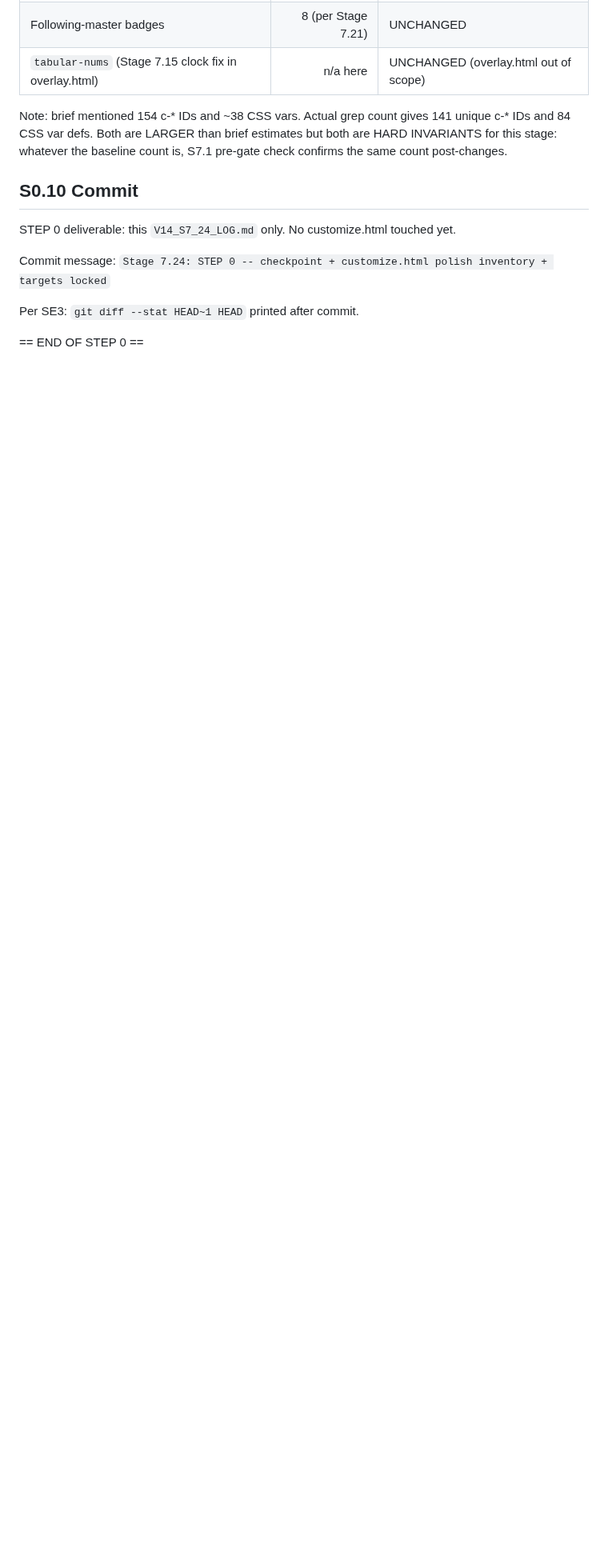
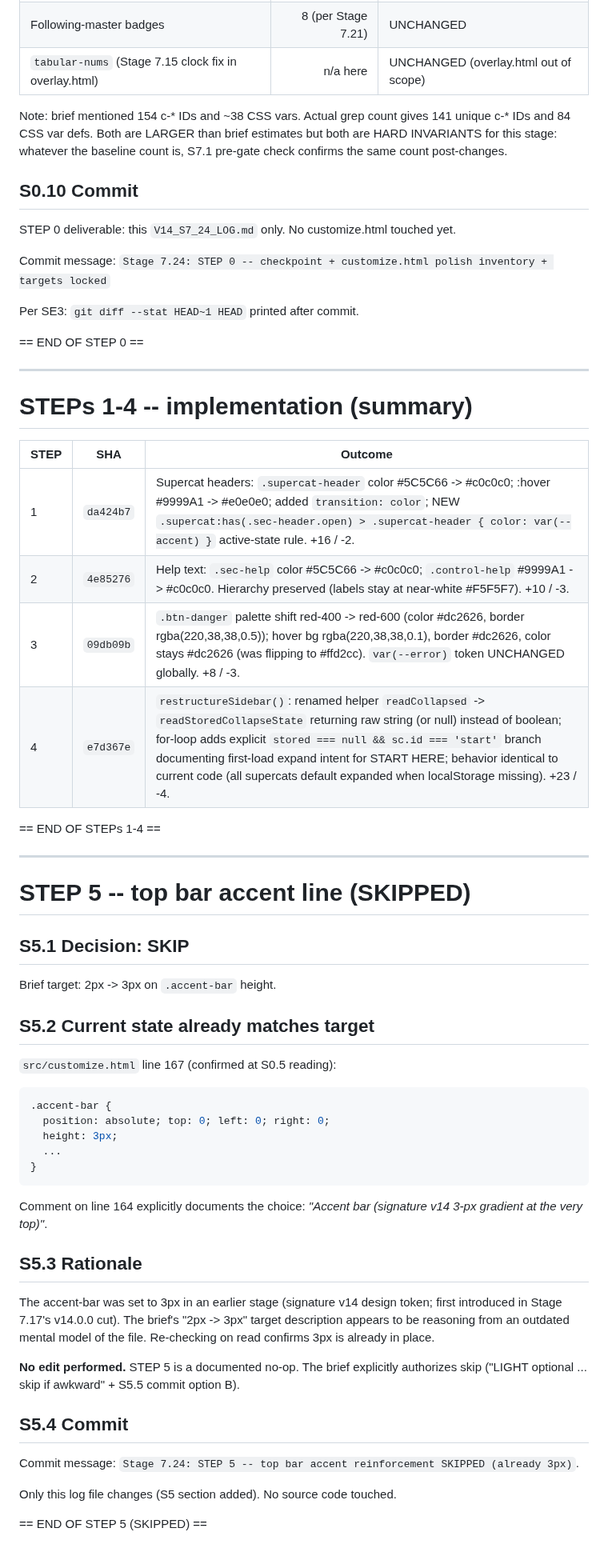
Before and after one commit to MasterShadex/Masters-FM, a Markdown page: V14_S7_24_LOG.md, the part around the change. Shown at 80% size. GitHub-like rendering; blank space fills up the shorter version.

Commit message:
Stage 7.24: STEP 5 -- top bar accent reinforcement SKIPPED (already 3px)
Brief target: .accent-bar height 2px -> 3px.

Actual current state (confirmed at S0.5 + S5.2): .accent-bar height is
ALREADY 3px (line 167). Comment on line 164 explicitly documents the
choice: "signature v14 3-px gradient at the very top".

The brief's "2px -> 3px" description appears to be reasoning from an
outdated mental model of the file. Re-checking on read confirms 3px is
already in place from an earlier stage (first introduced in Stage 7.17's
v14.0.0 cut).

No source edits performed. Only V14_S7_24_LOG.md updated with STEP 5
SKIP documentation + the STEPs 1-4 summary table.

The brief explicitly authorizes skip behavior in S5.1 + S5.5 (option B).

````diff
--- a/V14_S7_24_LOG.md
+++ b/V14_S7_24_LOG.md
@@ -273,3 +273,51 @@ Commit message: `Stage 7.24: STEP 0 -- checkpoint + customize.html polish invent
 Per SE3: `git diff --stat HEAD~1 HEAD` printed after commit.
 
 == END OF STEP 0 ==
+
+---
+
+# STEPs 1-4 -- implementation (summary)
+
+| STEP | SHA | Outcome |
+|---|---|---|
+| 1 | `da424b7` | Supercat headers: `.supercat-header` color #5C5C66 -> #c0c0c0; :hover #9999A1 -> #e0e0e0; added `transition: color`; NEW `.supercat:has(.sec-header.open) > .supercat-header { color: var(--accent) }` active-state rule. +16 / -2. |
+| 2 | `4e85276` | Help text: `.sec-help` color #5C5C66 -> #c0c0c0; `.control-help` #9999A1 -> #c0c0c0. Hierarchy preserved (labels stay at near-white #F5F5F7). +10 / -3. |
+| 3 | `09db09b` | `.btn-danger` palette shift red-400 -> red-600 (color #dc2626, border rgba(220,38,38,0.5)); hover bg rgba(220,38,38,0.1), border #dc2626, color stays #dc2626 (was flipping to #ffd2cc). `var(--error)` token UNCHANGED globally. +8 / -3. |
+| 4 | `e7d367e` | `restructureSidebar()`: renamed helper `readCollapsed` -> `readStoredCollapseState` returning raw string (or null) instead of boolean; for-loop adds explicit `stored === null && sc.id === 'start'` branch documenting first-load expand intent for START HERE; behavior identical to current code (all supercats default expanded when localStorage missing). +23 / -4. |
+
+== END OF STEPs 1-4 ==
+
+---
+
+# STEP 5 -- top bar accent line (SKIPPED)
+
+## S5.1 Decision: SKIP
+
+Brief target: 2px -> 3px on `.accent-bar` height.
+
+## S5.2 Current state already matches target
+
+`src/customize.html` line 167 (confirmed at S0.5 reading):
+```css
+.accent-bar {
+  position: absolute; top: 0; left: 0; right: 0;
+  height: 3px;
+  ...
+}
+```
+
+Comment on line 164 explicitly documents the choice: *"Accent bar (signature v14 3-px gradient at the very top)"*.
+
+## S5.3 Rationale
+
+The accent-bar was set to 3px in an earlier stage (signature v14 design token; first introduced in Stage 7.17's v14.0.0 cut). The brief's "2px -> 3px" target description appears to be reasoning from an outdated mental model of the file. Re-checking on read confirms 3px is already in place.
+
+**No edit performed.** STEP 5 is a documented no-op. The brief explicitly authorizes skip ("LIGHT optional ... skip if awkward" + S5.5 commit option B).
+
+## S5.4 Commit
+
+Commit message: `Stage 7.24: STEP 5 -- top bar accent reinforcement SKIPPED (already 3px)`.
+
+Only this log file changes (S5 section added). No source code touched.
+
+== END OF STEP 5 (SKIPPED) ==
````
